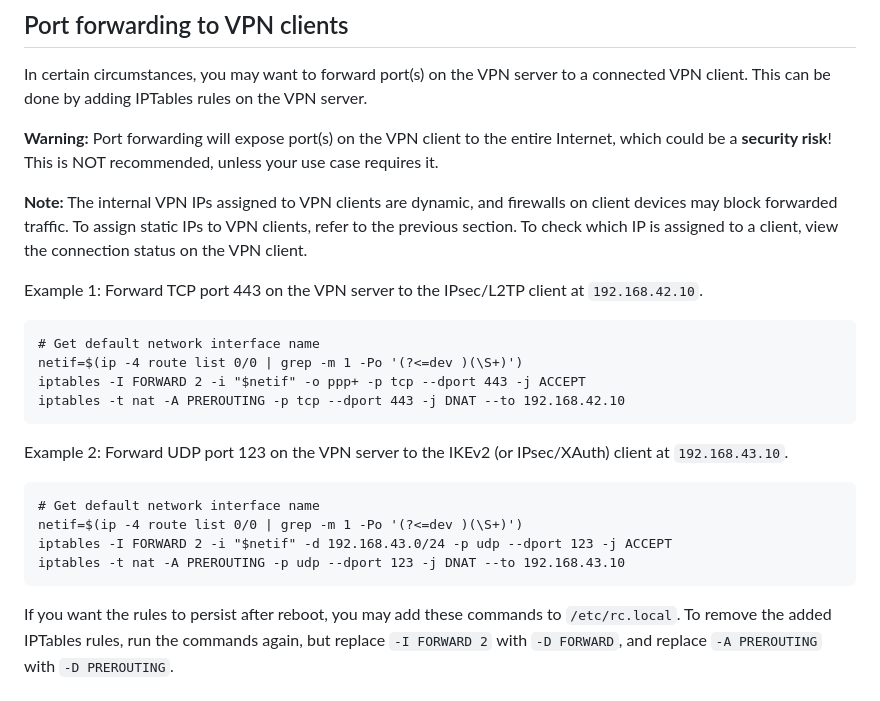
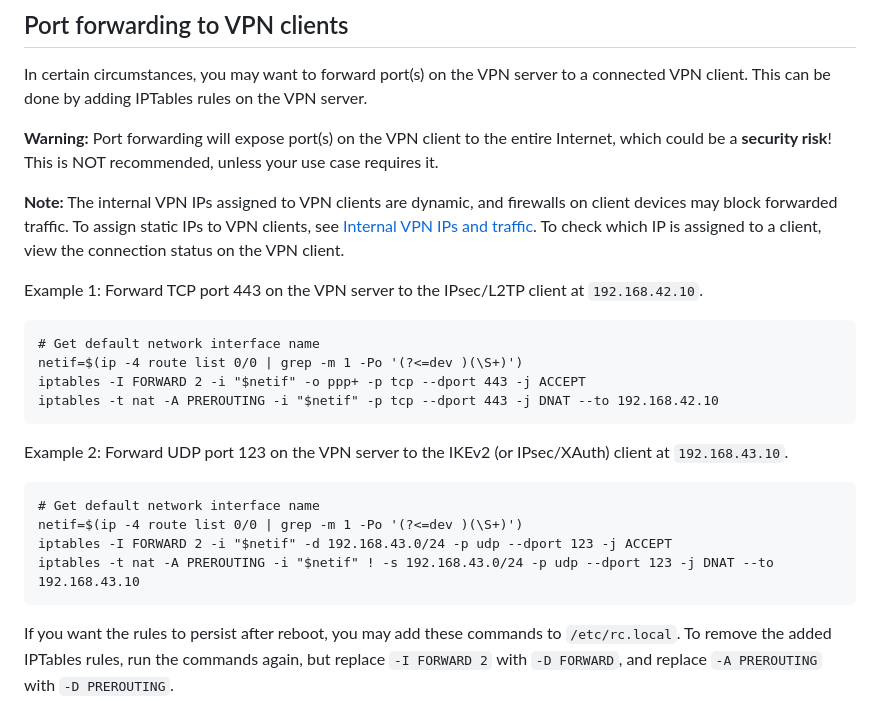
Before and after one commit to hwdsl2/setup-ipsec-vpn, a Markdown page: docs/advanced-usage.md, the part around the change. GitHub-like rendering.

````diff
--- a/docs/advanced-usage.md
+++ b/docs/advanced-usage.md
@@ -221,14 +221,14 @@ In certain circumstances, you may want to forward port(s) on the VPN server to a
 
 **Warning:** Port forwarding will expose port(s) on the VPN client to the entire Internet, which could be a **security risk**! This is NOT recommended, unless your use case requires it.
 
-**Note:** The internal VPN IPs assigned to VPN clients are dynamic, and firewalls on client devices may block forwarded traffic. To assign static IPs to VPN clients, refer to the previous section. To check which IP is assigned to a client, view the connection status on the VPN client.
+**Note:** The internal VPN IPs assigned to VPN clients are dynamic, and firewalls on client devices may block forwarded traffic. To assign static IPs to VPN clients, see [Internal VPN IPs and traffic](#internal-vpn-ips-and-traffic). To check which IP is assigned to a client, view the connection status on the VPN client.
 
 Example 1: Forward TCP port 443 on the VPN server to the IPsec/L2TP client at `192.168.42.10`.
 ```
 # Get default network interface name
 netif=$(ip -4 route list 0/0 | grep -m 1 -Po '(?<=dev )(\S+)')
 iptables -I FORWARD 2 -i "$netif" -o ppp+ -p tcp --dport 443 -j ACCEPT
-iptables -t nat -A PREROUTING -p tcp --dport 443 -j DNAT --to 192.168.42.10
+iptables -t nat -A PREROUTING -i "$netif" -p tcp --dport 443 -j DNAT --to 192.168.42.10
 ```
 
 Example 2: Forward UDP port 123 on the VPN server to the IKEv2 (or IPsec/XAuth) client at `192.168.43.10`.
@@ -236,7 +236,7 @@ Example 2: Forward UDP port 123 on the VPN server to the IKEv2 (or IPsec/XAuth)
 # Get default network interface name
 netif=$(ip -4 route list 0/0 | grep -m 1 -Po '(?<=dev )(\S+)')
 iptables -I FORWARD 2 -i "$netif" -d 192.168.43.0/24 -p udp --dport 123 -j ACCEPT
-iptables -t nat -A PREROUTING -p udp --dport 123 -j DNAT --to 192.168.43.10
+iptables -t nat -A PREROUTING -i "$netif" ! -s 192.168.43.0/24 -p udp --dport 123 -j DNAT --to 192.168.43.10
 ```
 
 If you want the rules to persist after reboot, you may add these commands to `/etc/rc.local`. To remove the added IPTables rules, run the commands again, but replace `-I FORWARD 2` with `-D FORWARD`, and replace `-A PREROUTING` with `-D PREROUTING`.
````
Also changed, not shown: docs/advanced-usage-zh.md (+3 -3 lines).
